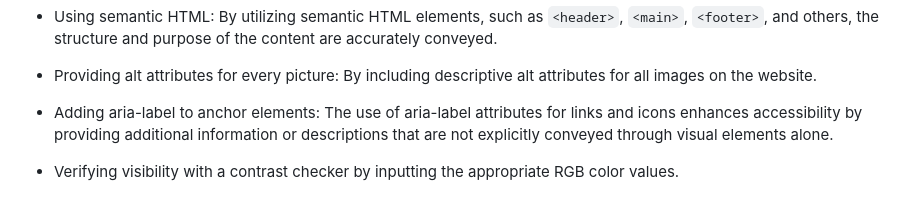
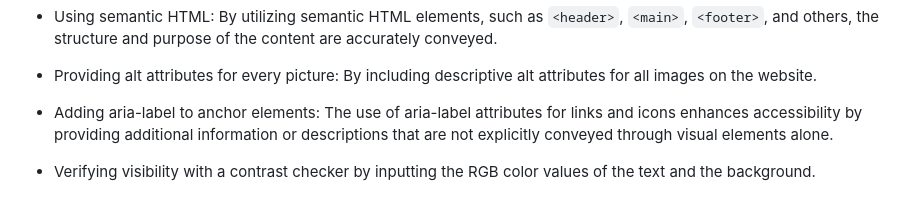
Before and after one commit to Darioc18/memory-game, a Markdown page: README.md, the part around the change. Rendered like a GitHub page.

Commit message:
Tidy up README.md

```diff
--- a/README.md
+++ b/README.md
@@ -135,7 +135,7 @@ Throughout the coding process of this website, great attention has been given to
 
 - Adding aria-label to anchor elements: The use of aria-label attributes for links and icons enhances accessibility by providing additional information or descriptions that are not explicitly conveyed through visual elements alone.
 
-- Verifying visibility with a contrast checker by inputting the appropriate RGB color values.
+- Verifying visibility with a contrast checker by inputting the RGB color values of the text and the background.
 
 ![Color contrast checker](assets/images/readme-images/color-contrast-checker.PNG)
 
```
